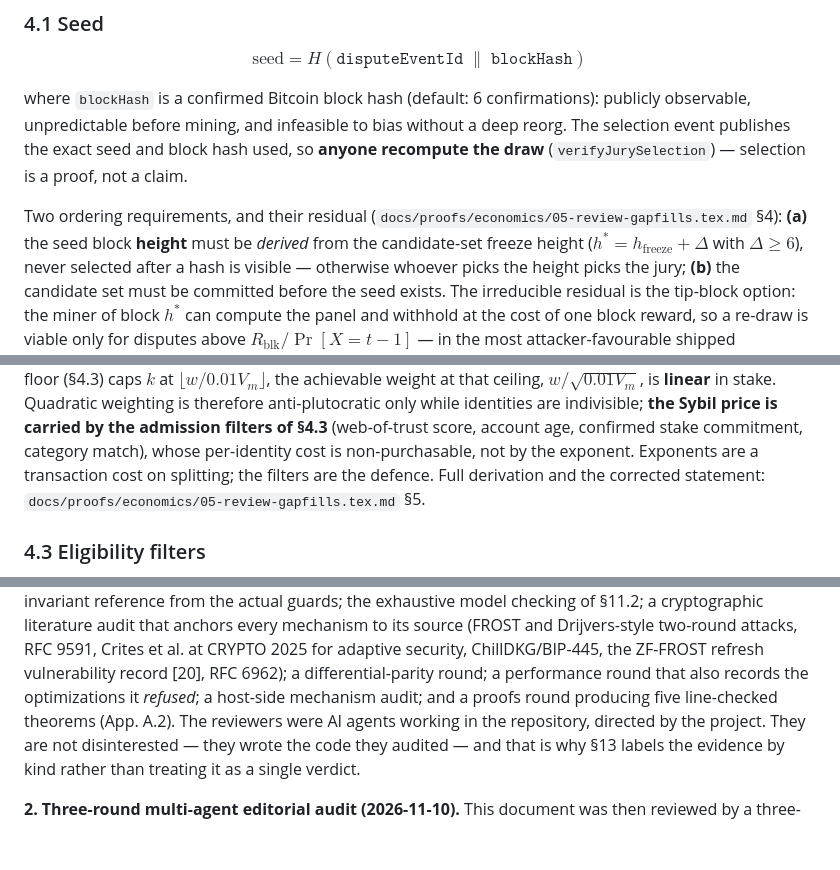
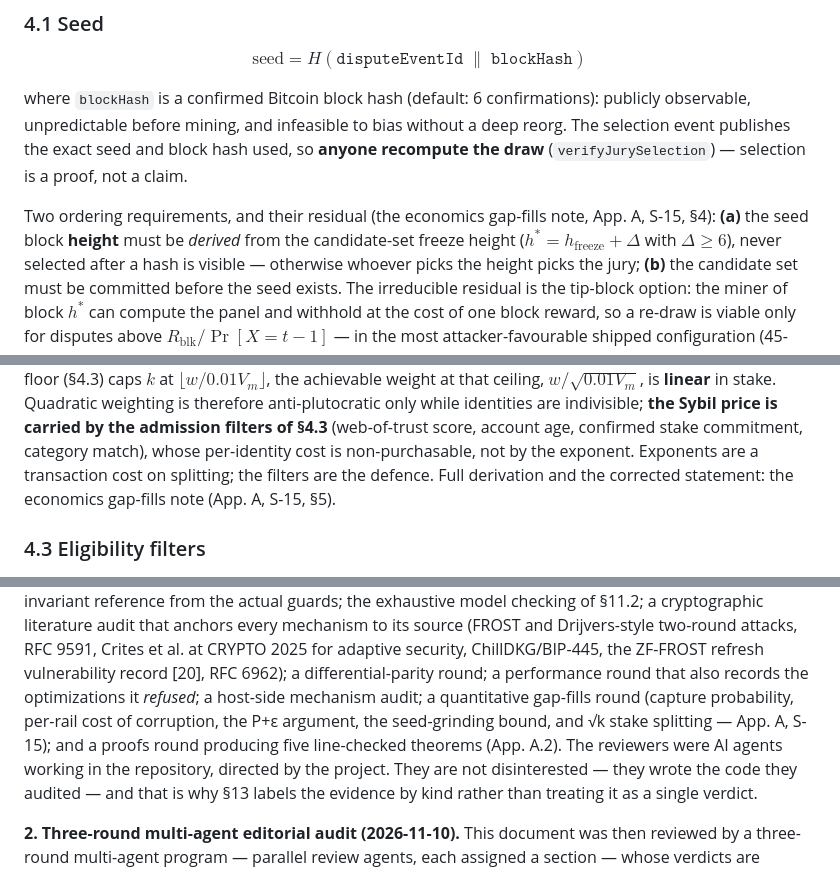
Before and after one commit to baocommunity/bao-court, a Markdown page: docs/FROST_COURT_ORACLE_PAPER.md, 3 parts joined by grey strips. GitHub-like rendering; blank space fills up the shorter version.

```diff
--- a/docs/FROST_COURT_ORACLE_PAPER.md
+++ b/docs/FROST_COURT_ORACLE_PAPER.md
@@ -403,8 +403,9 @@ infeasible to bias without a deep reorg. The selection event publishes the
 exact seed and block hash used, so **anyone recompute the draw**
 (`verifyJurySelection`) — selection is a proof, not a claim.
 
-Two ordering requirements, and their residual (`docs/proofs/economics/05-review-gapfills.tex.md`
-§4): **(a)** the seed block **height** must be *derived* from the candidate-set
+Two ordering requirements, and their residual (the economics gap-fills note,
+App. A, S-15, §4): **(a)** the seed block **height** must be *derived* from the
+candidate-set
 freeze height ($h^{*} = h_{\text{freeze}} + \Delta$ with $\Delta \ge 6$), never
 selected after a hash is visible — otherwise whoever picks the height picks the
 jury; **(b)** the candidate set must be committed before the seed exists. The
@@ -475,7 +476,7 @@ carried by the admission filters of §4.3** (web-of-trust score, account age,
 confirmed stake commitment, category match), whose per-identity cost is
 non-purchasable, not by the exponent. Exponents are a transaction cost on
 splitting; the filters are the defence. Full derivation and the corrected
-statement: `docs/proofs/economics/05-review-gapfills.tex.md` §5.
+statement: the economics gap-fills note (App. A, S-15, §5).
 
 ### 4.3 Eligibility filters
 
@@ -1310,8 +1311,11 @@ mechanism to its source (FROST and Drijvers-style two-round attacks, RFC 9591,
 Crites et al. at CRYPTO 2025 for adaptive security, ChillDKG/BIP-445, the
 ZF-FROST refresh vulnerability record [20], RFC 6962); a differential-parity
 round; a performance round that also records the optimizations it *refused*;
-a host-side mechanism audit; and a proofs round producing five line-checked
-theorems (App. A.2). The reviewers were AI agents working in the repository,
+a host-side mechanism audit; a quantitative gap-fills round (capture
+probability, per-rail cost of corruption, the P+ε argument, the seed-grinding
+bound, and √k stake splitting — App. A, S-15); and a proofs round producing
+five line-checked theorems (App. A.2). The reviewers were AI agents working in
+the repository,
 directed by the project. They are not disinterested — they wrote the code they
 audited — and that is why §13 labels the evidence by kind rather than treating
 it as a single verdict.
```
Also changed, not shown: other parts of docs/FROST_COURT_ORACLE_PAPER.md (+5 -4 lines), CHANGELOG.md (+6 -1 lines).
